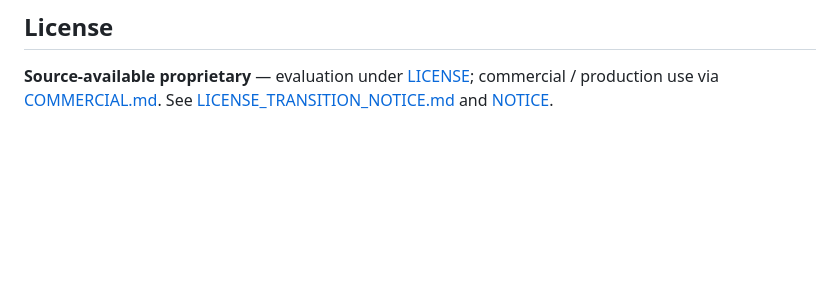
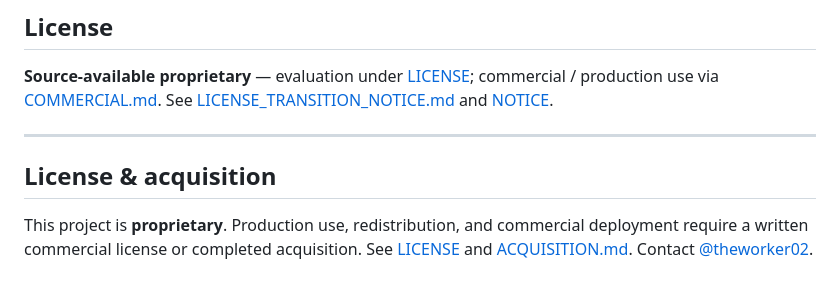
Before and after one commit to theworker02/heapscope, a Markdown page: README.md, the part around the change. Rendered like a GitHub page; blank space fills up the shorter version.

Commit message:
Make repository acquisition-ready with proprietary sale license.

```diff
--- a/README.md
+++ b/README.md
@@ -369,3 +369,10 @@ gem build heapscope.gemspec
 ## License
 
 **Source-available proprietary** — evaluation under [LICENSE](./LICENSE); commercial / production use via [COMMERCIAL.md](./COMMERCIAL.md). See [LICENSE_TRANSITION_NOTICE.md](./LICENSE_TRANSITION_NOTICE.md) and [NOTICE](./NOTICE).
+
+
+---
+
+## License & acquisition
+
+This project is **proprietary**. Production use, redistribution, and commercial deployment require a written commercial license or completed acquisition. See [LICENSE](./LICENSE) and [ACQUISITION.md](./ACQUISITION.md). Contact [@theworker02](https://github.com/theworker02).
```
Also changed, not shown: ACQUISITION.md (added, +102 -0 lines).
